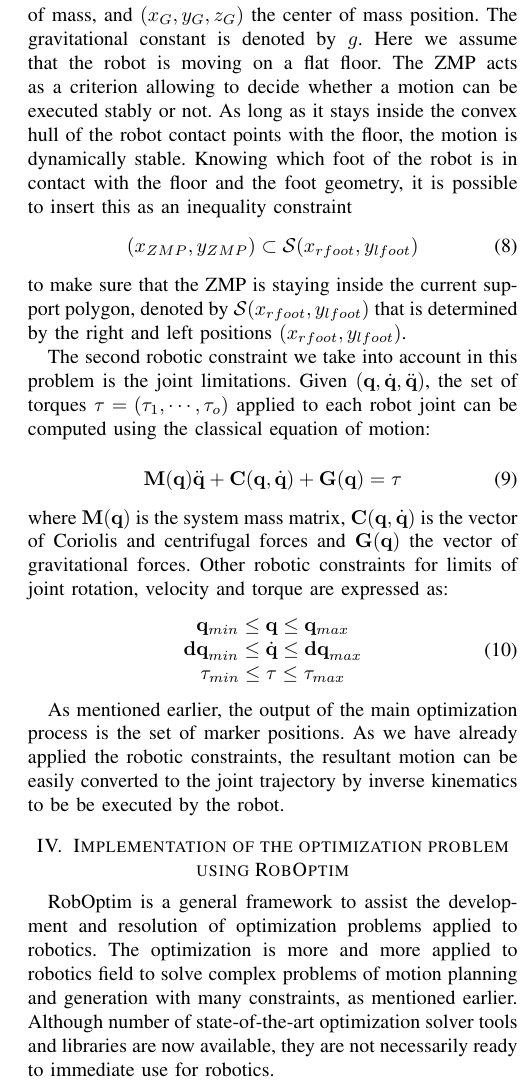
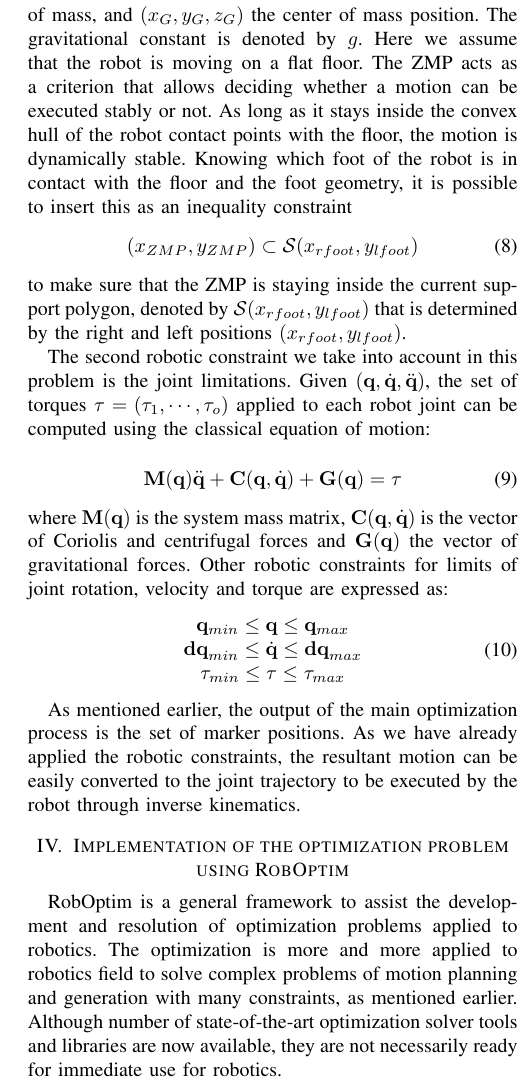
Before and after one commit to thomas-moulard/13humanoids, a LaTeX paper (retargeting-humanoid2013.tex): part of one column of page 4 of 5, cut so that both start at the same text. Compiled offline with pdfLaTeX.

Commit message:
Some improvements

```diff
--- a/retargeting-humanoid2013.tex
+++ b/retargeting-humanoid2013.tex
@@ -481,7 +481,7 @@ ground, $\dot{\sigma}$ the variation of the kinetic momentum around
 the center of mass, and $(x_G, y_G, z_G)$ the center of mass
 position. The gravitational constant is denoted by $g$.
 Here we assume that the robot is moving on a flat floor.
-The ZMP acts as a criterion allowing to decide whether a motion can be
+The ZMP acts as a criterion that allows deciding whether a motion can be
 executed stably or not. As long as it stays inside the convex hull of the
 robot contact points with the floor, the motion is dynamically stable.
 Knowing which foot of the robot is in contact with the floor and the
@@ -525,8 +525,8 @@ torque are expressed as:
 As mentioned earlier, the output of the main optimization process is
 the set of marker positions. As we have already applied the robotic
 constraints, the resultant motion can be easily converted to the
-joint trajectory by inverse kinematics to be be executed by
-the robot.
+joint trajectory to be executed by the robot through inverse
+kinematics.
 
 \section{Implementation of the optimization problem using RobOptim}
 \label{sec:implementation}
@@ -538,7 +538,7 @@ The optimization is more and more applied to robotics field to solve
 complex problems of motion planning and generation with many
 constraints, as mentioned earlier.
 Although number of state-of-the-art optimization solver tools and
-libraries are now available, they are not necessarily ready to
+libraries are now available, they are not necessarily ready for
 immediate use for robotics.
 
 RobOptim has been developed to allow roboticists to prototype their
```
Also changed, not shown: retargeting-humanoid2013.tex (10 more changed lines).
